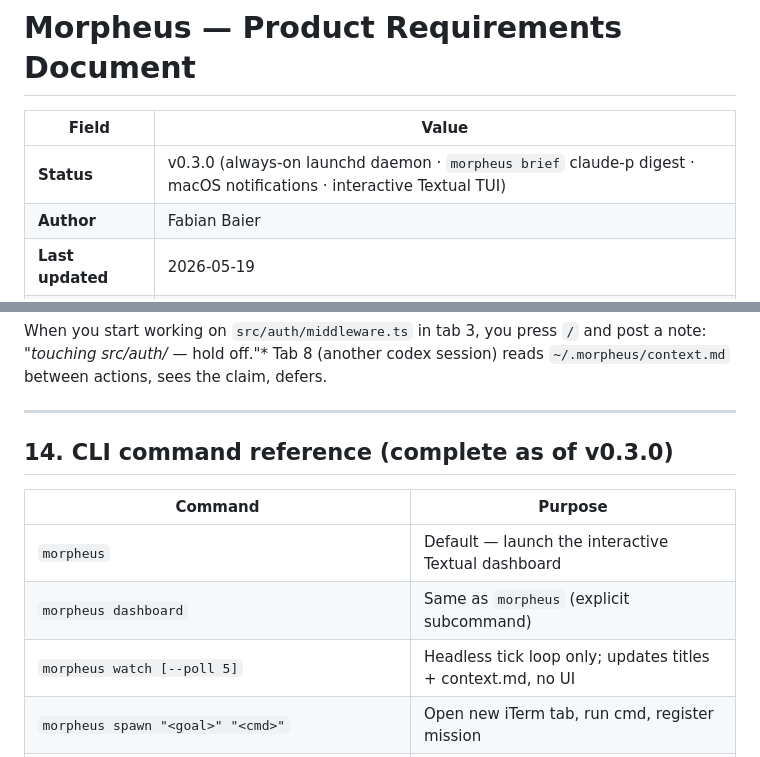
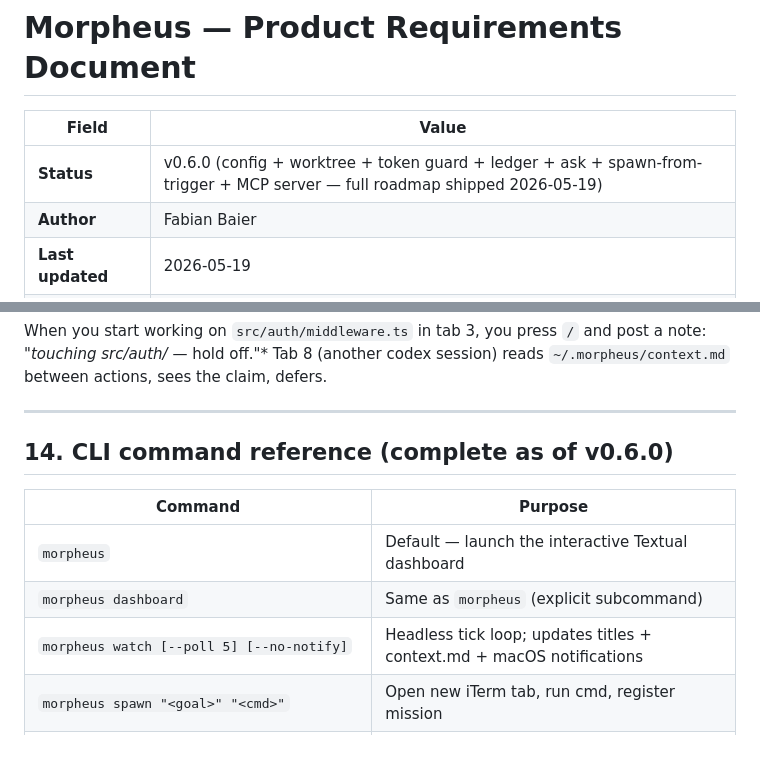
Before and after one commit to fabianbaier/morpheus, a Markdown page: PRD.md, 2 parts joined by grey strips. Drawn GitHub-style.

```diff
--- a/PRD.md
+++ b/PRD.md
@@ -2,7 +2,7 @@
 
 | Field | Value |
 |---|---|
-| **Status** | v0.3.0 (always-on launchd daemon · `morpheus brief` claude-p digest · macOS notifications · interactive Textual TUI) |
+| **Status** | v0.6.0 (config + worktree + token guard + ledger + ask + spawn-from-trigger + MCP server — full roadmap shipped 2026-05-19) |
 | **Author** | Fabian Baier |
 | **Last updated** | 2026-05-19 |
 | **Target platform** | macOS + iTerm2 |
@@ -734,13 +733,13 @@ claim, defers.
 
 ---
 
-## 14. CLI command reference (complete as of v0.3.0)
+## 14. CLI command reference (complete as of v0.6.0)
 
 | Command | Purpose |
 |---|---|
 | `morpheus` | Default — launch the interactive Textual dashboard |
 | `morpheus dashboard` | Same as `morpheus` (explicit subcommand) |
-| `morpheus watch [--poll 5]` | Headless tick loop only; updates titles + context.md, no UI |
+| `morpheus watch [--poll 5] [--no-notify]` | Headless tick loop; updates titles + context.md + macOS notifications |
 | `morpheus spawn "<goal>" "<cmd>"` | Open new iTerm tab, run cmd, register mission |
 | `morpheus list [--stale 4]` | Print every mission with state, age, last event |
 | `morpheus prune [--older-than 4] [--yes]` | Close stale tabs (idle/finished, age >threshold) |
```
Also changed, not shown: other parts of PRD.md (+52 -48 lines).
